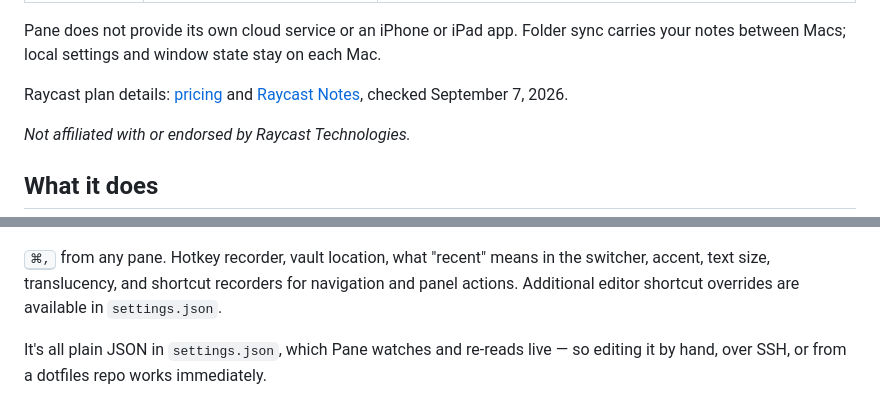
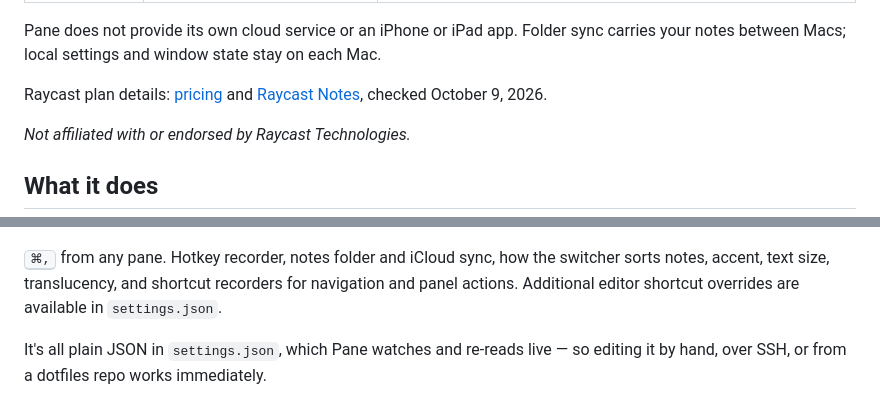
Before and after one commit to ColeMei/pane, a Markdown page: README.md, 2 parts joined by grey strips. Rendered like a GitHub page.

```diff
--- a/README.md
+++ b/README.md
@@ -77,7 +77,7 @@ Pane does not provide its own cloud service or an iPhone or iPad app. Folder syn
 notes between Macs; local settings and window state stay on each Mac.
 
 Raycast plan details: [pricing](https://www.raycast.com/pricing) and
-[Raycast Notes](https://www.raycast.com/core-features/notes), checked September 7, 2026.
+[Raycast Notes](https://www.raycast.com/core-features/notes), checked October 9, 2026.
 
 *Not affiliated with or endorsed by Raycast Technologies.*
 
@@ -135,8 +135,8 @@ to text entered or edited elsewhere.
   <img src="artifacts/pane-dark.png" alt="The same note in dark mode" width="46%">
 </p>
 
-<kbd>⌘,</kbd> from any pane. Hotkey recorder, vault location, what "recent" means in the switcher,
-accent, text size, translucency, and shortcut recorders for navigation and panel actions.
+<kbd>⌘,</kbd> from any pane. Hotkey recorder, notes folder and iCloud sync, how the switcher sorts
+notes, accent, text size, translucency, and shortcut recorders for navigation and panel actions.
 Additional editor shortcut overrides are available in `settings.json`.
 
 It's all plain JSON in `settings.json`, which Pane watches and re-reads live — so editing it by
```
Also changed, not shown: other parts of README.md (+5 -9 lines).
